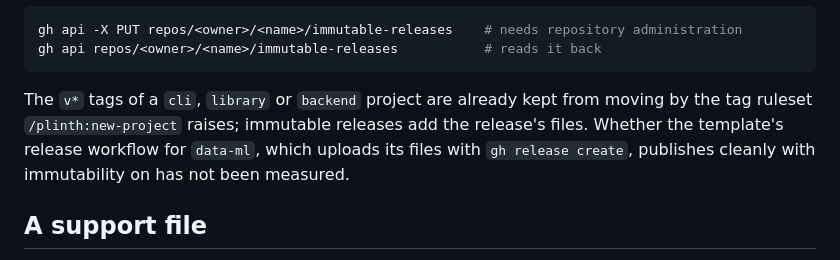
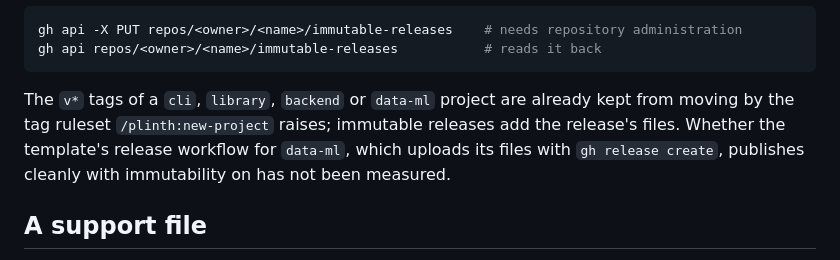
Before and after one commit to coolbress/plinth, a Markdown page: docs/how-to/turn-on-what-starts-off.md, the part around the change. Drawn GitHub-style.

Commit message:
docs(off-by-default): data-ml's tags are kept by the ruleset too
Part of #772

Assisted-by: Claude:claude-opus-5-5

````diff
--- a/docs/how-to/turn-on-what-starts-off.md
+++ b/docs/how-to/turn-on-what-starts-off.md
@@ -25,9 +25,9 @@ gh api -X PUT repos/<owner>/<name>/immutable-releases    # needs repository admi
 gh api repos/<owner>/<name>/immutable-releases           # reads it back
 ```
 
-The `v*` tags of a `cli`, `library` or `backend` project are already kept
-from moving by the tag ruleset `/plinth:new-project` raises; immutable
-releases add the release's files. Whether the template's release workflow
+The `v*` tags of a `cli`, `library`, `backend` or `data-ml` project are
+already kept from moving by the tag ruleset `/plinth:new-project` raises;
+immutable releases add the release's files. Whether the template's release workflow
 for `data-ml`, which uploads its files with `gh release create`, publishes
 cleanly with immutability on has not been measured.
 
````
